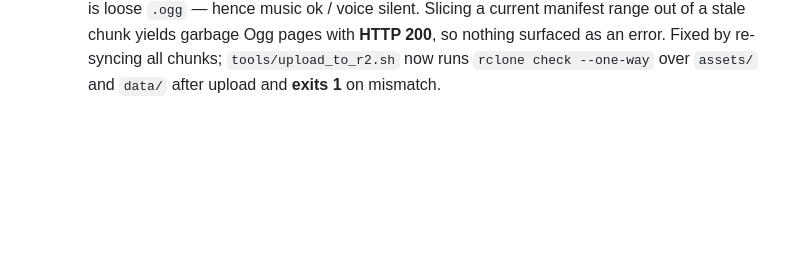
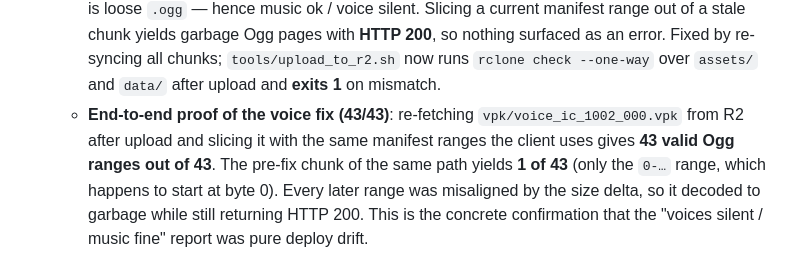
Before and after one commit to naczo5/white-album2-web, a Markdown page: wa2-web/docs/QA.md, the part around the change. GitHub-like rendering; blank space fills up the shorter version.

Commit message:
docs: prove voice fix end-to-end (43/43 valid Ogg ranges vs 1/43 before)
Co-authored-by: Cursor <cursoragent@cursor.com>

```diff
--- a/wa2-web/docs/QA.md
+++ b/wa2-web/docs/QA.md
@@ -793,3 +793,11 @@ installed game in `.cache/game`, the MAO v2.1.0 release, and the
     so nothing surfaced as an error. Fixed by re-syncing all chunks;
     `tools/upload_to_r2.sh` now runs `rclone check --one-way` over
     `assets/` and `data/` after upload and **exits 1** on mismatch.
+  - **End-to-end proof of the voice fix (43/43)**: re-fetching
+    `vpk/voice_ic_1002_000.vpk` from R2 after upload and slicing it with
+    the same manifest ranges the client uses gives **43 valid Ogg ranges
+    out of 43**. The pre-fix chunk of the same path yields **1 of 43**
+    (only the `0-…` range, which happens to start at byte 0). Every later
+    range was misaligned by the size delta, so it decoded to garbage while
+    still returning HTTP 200. This is the concrete confirmation that the
+    "voices silent / music fine" report was pure deploy drift.
```
